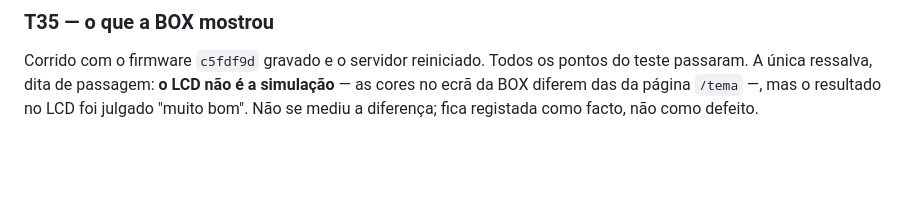
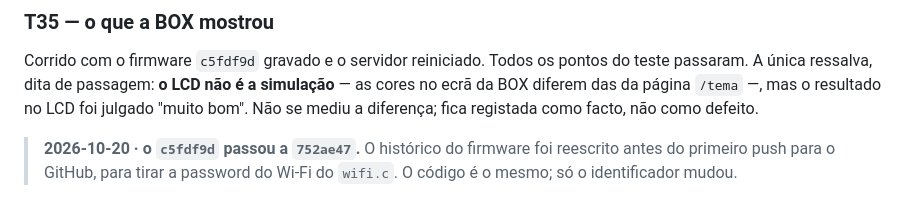
Before and after one commit to Dgochainho/jarvis-servidor, a Markdown page: TESTES.md, the part around the change. GitHub-like rendering; blank space fills up the shorter version.

Commit message:
Firmware no GitHub (jarvis-firmware); c5fdf9d passou a 752ae47
Co-Authored-By: Claude Opus 5.5 <noreply@anthropic.com>

```diff
--- a/TESTES.md
+++ b/TESTES.md
@@ -1032,3 +1032,7 @@ pontos do teste passaram. A única ressalva, dita de passagem: **o LCD não é a
 simulação** — as cores no ecrã da BOX diferem das da página `/tema` —, mas o
 resultado no LCD foi julgado "muito bom". Não se mediu a diferença; fica
 registada como facto, não como defeito.
+
+> **2026-10-20 · o `c5fdf9d` passou a `752ae47`.** O histórico do firmware foi
+> reescrito antes do primeiro push para o GitHub, para tirar a password do
+> Wi-Fi do `wifi.c`. O código é o mesmo; só o identificador mudou.
```
Also changed, not shown: CLAUDE.md (+3 -1 lines).
